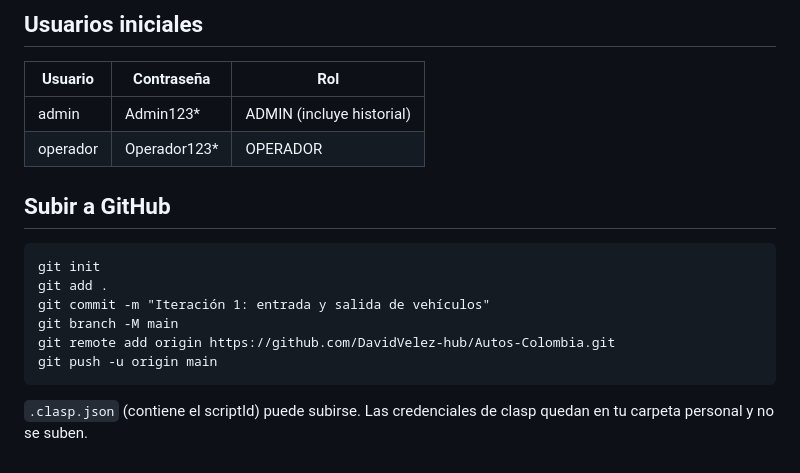
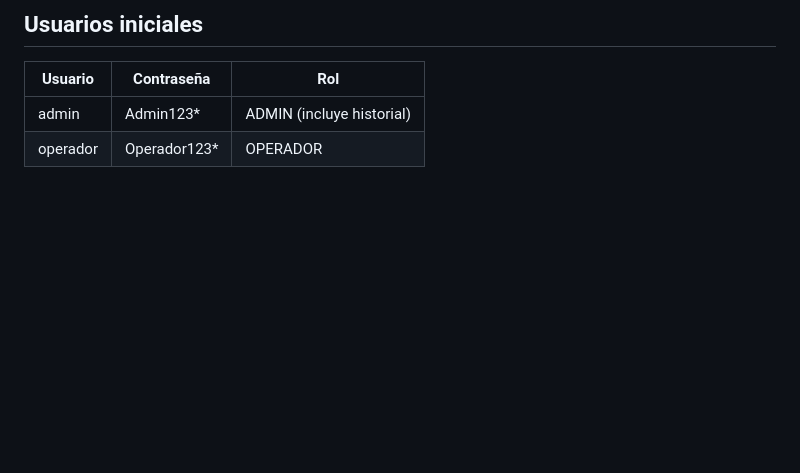
Before and after one commit to DavidVelez-hub/Autos-Colombia, a Markdown page: README.md, the part around the change. Rendered like a GitHub page; blank space fills up the shorter version.

Commit message:
ajustes finales

````diff
--- a/README.md
+++ b/README.md
@@ -76,16 +76,3 @@ gas_mock.js              Simulación de Google Apps Script usada por las pruebas
 |---|---|---|
 | admin | Admin123* | ADMIN (incluye historial) |
 | operador | Operador123* | OPERADOR |
-
-## Subir a GitHub
-
-```
-git init
-git add .
-git commit -m "Iteración 1: entrada y salida de vehículos"
-git branch -M main
-git remote add origin https://github.com/DavidVelez-hub/Autos-Colombia.git
-git push -u origin main
-```
-
-`.clasp.json` (contiene el scriptId) puede subirse. Las credenciales de clasp quedan en tu carpeta personal y no se suben.
````
